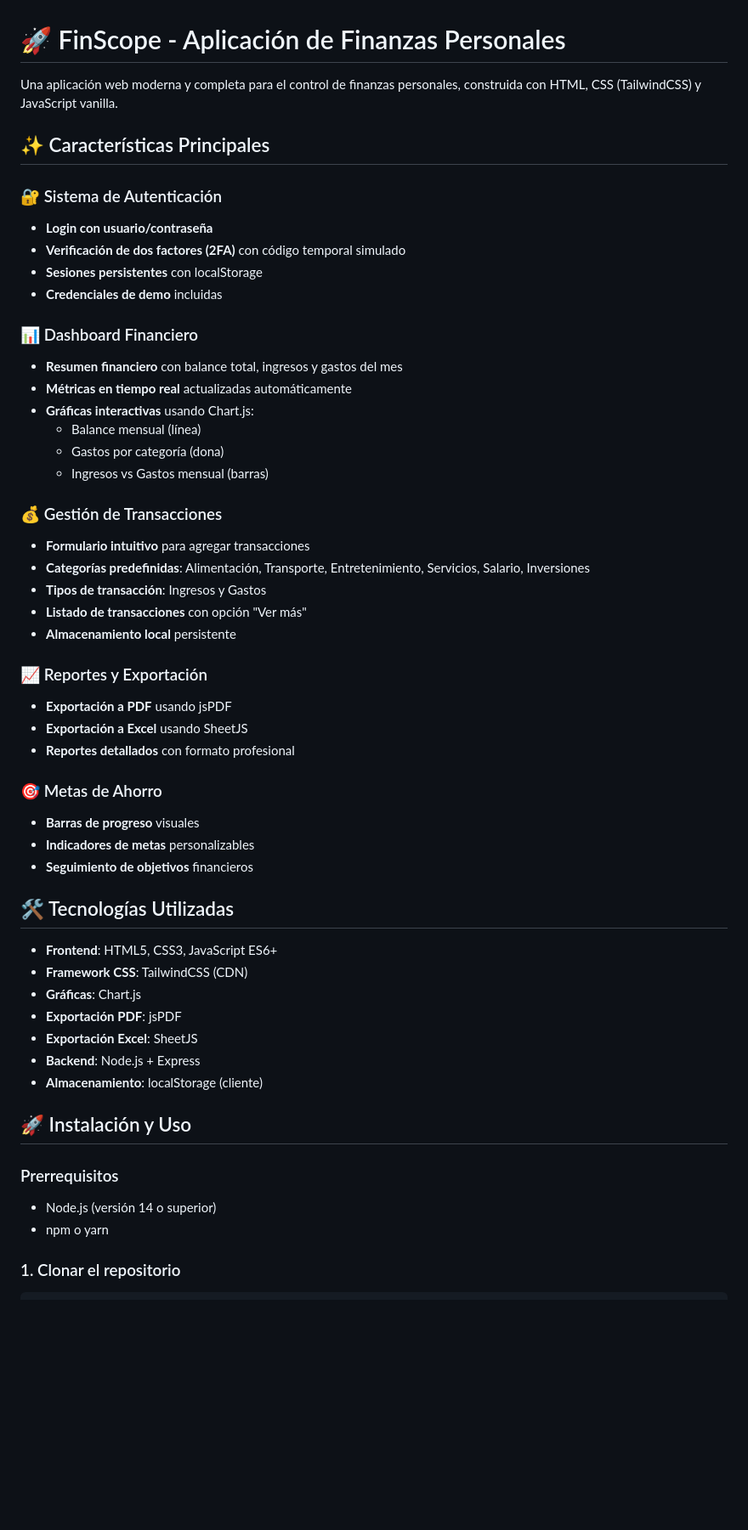
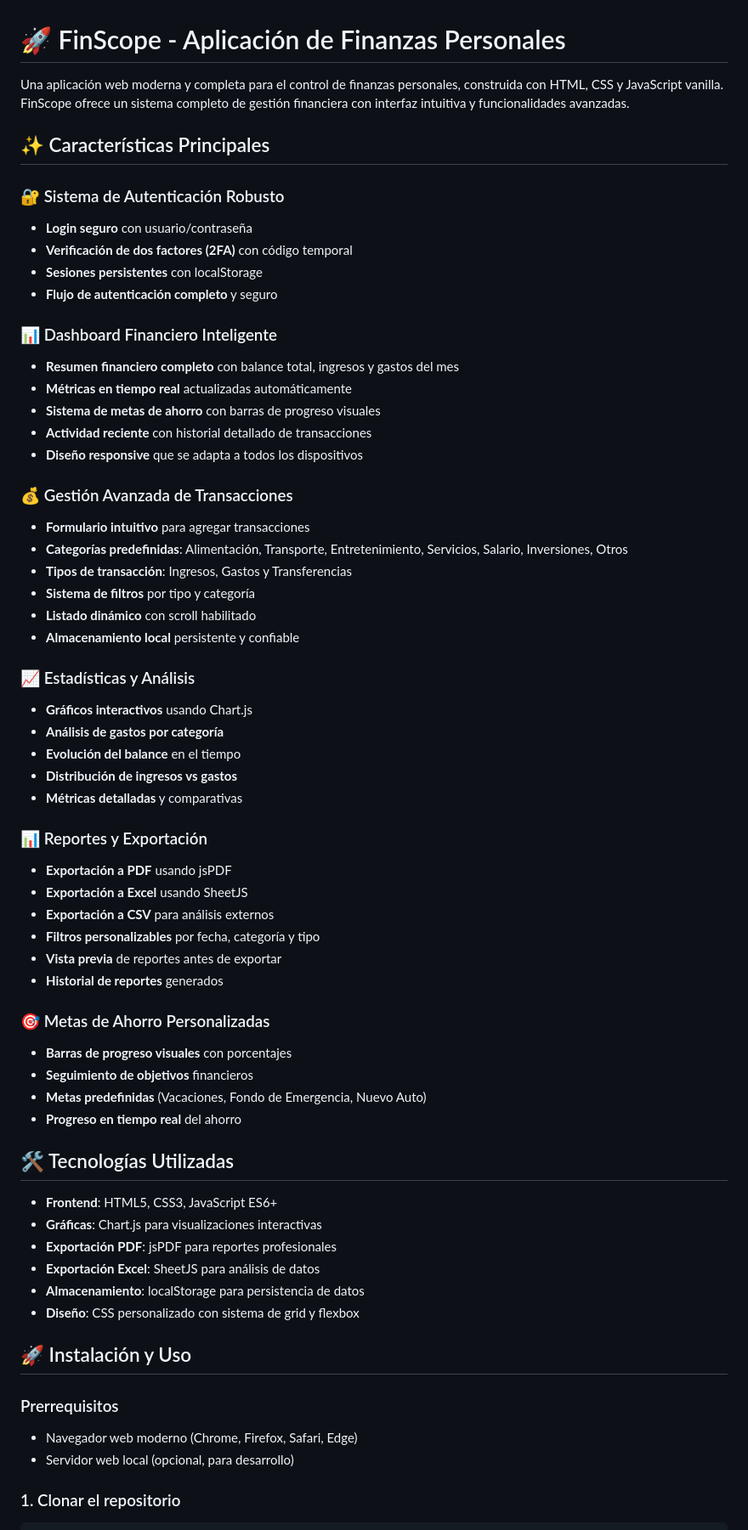
Before and after one commit to Acamacho20027/Analisis-Dashboard-Financiero, a Markdown page: README.md, the part around the change printed below. Shown: that part at 85% size. GitHub-like rendering; blank space fills up the shorter version.

````diff
--- a/README.md
+++ b/README.md
@@ -1,55 +1,65 @@
 # 🚀 FinScope - Aplicación de Finanzas Personales
 
-Una aplicación web moderna y completa para el control de finanzas personales, construida con HTML, CSS (TailwindCSS) y JavaScript vanilla.
+Una aplicación web moderna y completa para el control de finanzas personales, construida con HTML, CSS y JavaScript vanilla. FinScope ofrece un sistema completo de gestión financiera con interfaz intuitiva y funcionalidades avanzadas.
 
 ## ✨ Características Principales
 
-### 🔐 Sistema de Autenticación
-- **Login con usuario/contraseña**
-- **Verificación de dos factores (2FA)** con código temporal simulado
+### 🔐 Sistema de Autenticación Robusto
+- **Login seguro** con usuario/contraseña
+- **Verificación de dos factores (2FA)** con código temporal
 - **Sesiones persistentes** con localStorage
-- **Credenciales de demo** incluidas
+- **Flujo de autenticación completo** y seguro
 
-### 📊 Dashboard Financiero
-- **Resumen financiero** con balance total, ingresos y gastos del mes
+### 📊 Dashboard Financiero Inteligente
+- **Resumen financiero completo** con balance total, ingresos y gastos del mes
 - **Métricas en tiempo real** actualizadas automáticamente
-- **Gráficas interactivas** usando Chart.js:
-  - Balance mensual (línea)
-  - Gastos por categoría (dona)
-  - Ingresos vs Gastos mensual (barras)
+- **Sistema de metas de ahorro** con barras de progreso visuales
+- **Actividad reciente** con historial detallado de transacciones
+- **Diseño responsive** que se adapta a todos los dispositivos
 
-### 💰 Gestión de Transacciones
+### 💰 Gestión Avanzada de Transacciones
 - **Formulario intuitivo** para agregar transacciones
-- **Categorías predefinidas**: Alimentación, Transporte, Entretenimiento, Servicios, Salario, Inversiones
-- **Tipos de transacción**: Ingresos y Gastos
-- **Listado de transacciones** con opción "Ver más"
-- **Almacenamiento local** persistente
+- **Categorías predefinidas**: Alimentación, Transporte, Entretenimiento, Servicios, Salario, Inversiones, Otros
+- **Tipos de transacción**: Ingresos, Gastos y Transferencias
+- **Sistema de filtros** por tipo y categoría
+- **Listado dinámico** con scroll habilitado
+- **Almacenamiento local** persistente y confiable
 
-### 📈 Reportes y Exportación
+### 📈 Estadísticas y Análisis
+- **Gráficos interactivos** usando Chart.js
+- **Análisis de gastos por categoría**
+- **Evolución del balance** en el tiempo
+- **Distribución de ingresos vs gastos**
+- **Métricas detalladas** y comparativas
+
+### 📊 Reportes y Exportación
 - **Exportación a PDF** usando jsPDF
 - **Exportación a Excel** usando SheetJS
-- **Reportes detallados** con formato profesional
+- **Exportación a CSV** para análisis externos
+- **Filtros personalizables** por fecha, categoría y tipo
+- **Vista previa** de reportes antes de exportar
+- **Historial de reportes** generados
 
-### 🎯 Metas de Ahorro
-- **Barras de progreso** visuales
-- **Indicadores de metas** personalizables
+### 🎯 Metas de Ahorro Personalizadas
+- **Barras de progreso visuales** con porcentajes
 - **Seguimiento de objetivos** financieros
+- **Metas predefinidas** (Vacaciones, Fondo de Emergencia, Nuevo Auto)
+- **Progreso en tiempo real** del ahorro
 
 ## 🛠️ Tecnologías Utilizadas
 
 - **Frontend**: HTML5, CSS3, JavaScript ES6+
-- **Framework CSS**: TailwindCSS (CDN)
-- **Gráficas**: Chart.js
-- **Exportación PDF**: jsPDF
-- **Exportación Excel**: SheetJS
-- **Backend**: Node.js + Express
-- **Almacenamiento**: localStorage (cliente)
+- **Gráficas**: Chart.js para visualizaciones interactivas
+- **Exportación PDF**: jsPDF para reportes profesionales
+- **Exportación Excel**: SheetJS para análisis de datos
+- **Almacenamiento**: localStorage para persistencia de datos
+- **Diseño**: CSS personalizado con sistema de grid y flexbox
 
 ## 🚀 Instalación y Uso
 
 ### Prerrequisitos
-- Node.js (versión 14 o superior)
-- npm o yarn
+- Navegador web moderno (Chrome, Firefox, Safari, Edge)
+- Servidor web local (opcional, para desarrollo)
 
 ### 1. Clonar el repositorio
 ```bash
````
Also changed, not shown: other parts of README.md (+141 -104 lines).
